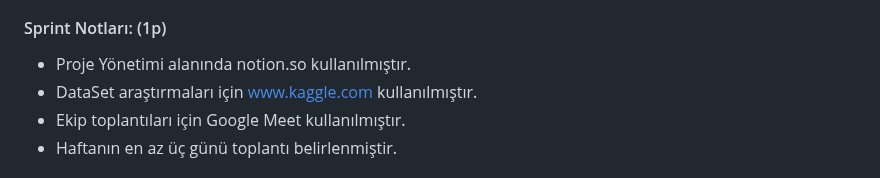
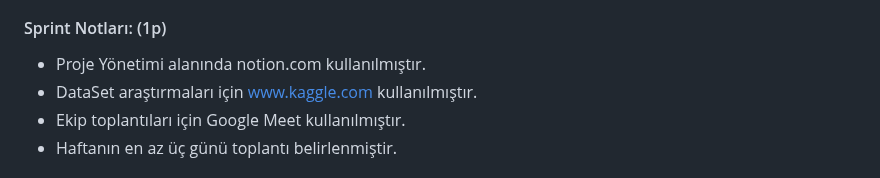
Before and after one commit to AhmetKoca32/AI-180, a Markdown page: README.md, the part around the change. GitHub-like rendering.

```diff
--- a/README.md
+++ b/README.md
@@ -77,7 +77,7 @@ Farklı konuda birçok veri seti incelendi ve ekip üyelerince tartışıldı. V
 Roller ile ilgili düzenlemeler yapıldı. Scrum Mater İrem Fındık olarak belirlendi. Ekip içinde rollerden farklı olarak herkesin projede mümkün olan her alanda aktif olarak yer alması planlandı. Proje ile ilgili haftalık görüşme ve toplantıların tam zamanı belirlendi. Notion kullanılarak ekibin proje hakkında yaptıkları ve planladıkları hakkında görüşmeler sağlandı. Görüşmelerin bir kısmı Google Meet ile online olarak, bir kısmı ise WhatsApp ile yazılı gerçeklerştirildi.
 
 #### Sprint Notları:  (1p)
-* Proje Yönetimi alanında notion.so kullanılmıştır.
+* Proje Yönetimi alanında notion.com kullanılmıştır.
 * DataSet araştırmaları için www.kaggle.com kullanılmıştır.
 * Ekip toplantıları için Google Meet kullanılmıştır.
 * Haftanın en az üç günü toplantı belirlenmiştir.
```
